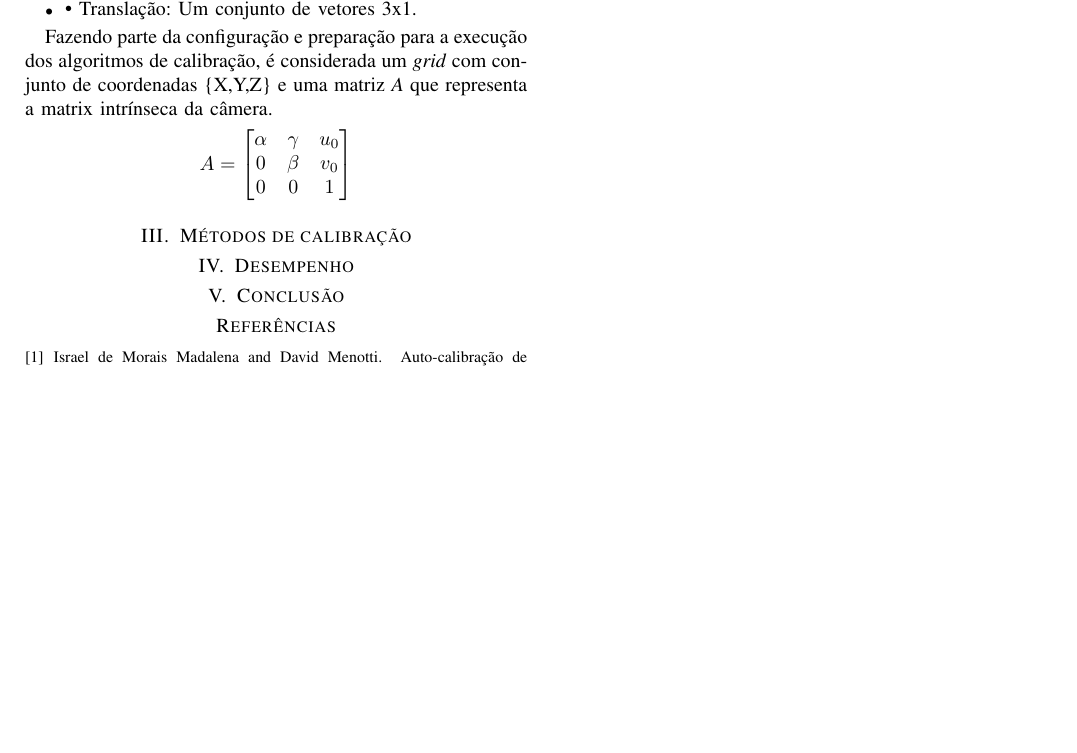
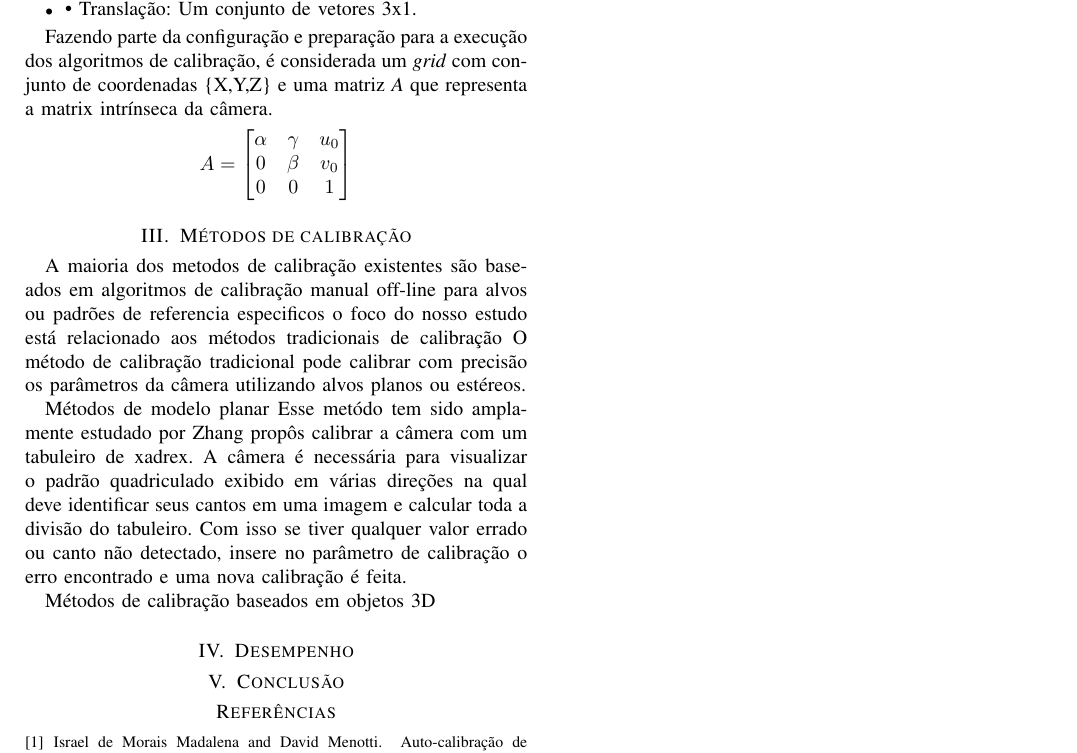
Before and after one commit to lu-nasc/projeto-final-cpa, a LaTeX document (Artigo/PF.tex): part of page 2 of 2, cut so that both start at the same text, the shorter picture padded with empty space. Compiled offline with pdfLaTeX.

Commit message:
descrição dos metodos

```diff
--- a/Artigo/PF.tex
+++ b/Artigo/PF.tex
@@ -122,6 +122,28 @@ Fazendo parte da configuração e preparação para a execução dos algoritmos
 \section{Métodos de calibração}
 \label{sec:metodos}
 
+A maioria dos metodos de calibração existentes são baseados em algoritmos de
+calibração manual off-line para alvos ou padrões de referencia especificos
+o foco do nosso estudo está relacionado aos métodos tradicionais de calibração
+O método de calibração tradicional pode calibrar com precisão os parâmetros da câmera
+utilizando alvos planos ou estéreos.
+
+Métodos de modelo planar
+Esse metódo tem sido amplamente estudado por Zhang propôs calibrar a câmera com um tabuleiro de xadrex.
+A câmera é necessária para visualizar o padrão quadriculado exibido em várias direções
+na qual deve identificar seus cantos em uma imagem e calcular toda a divisão do tabuleiro.
+Com isso se tiver qualquer valor errado ou canto não detectado, insere no parâmetro de calibração o erro encontrado e uma nova calibração é feita.
+
+Métodos de calibração baseados em objetos 3D
+
+
+
+
+
+
+
+
+
 \section{Desempenho}
 \label{sec:desempenho}
 
```
